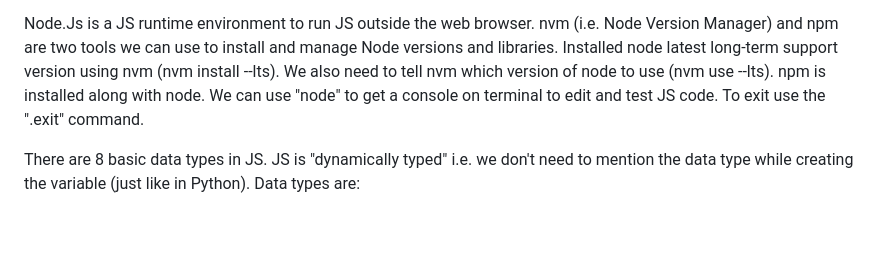
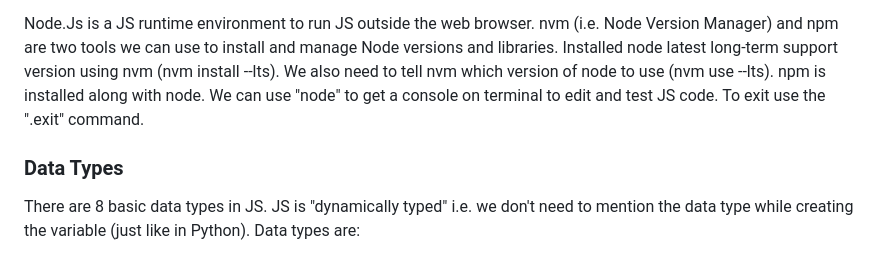
Before and after one commit to anishfelixm/TOP, a Markdown page: JS-fundamentals/JS-Basics/README.md, the part around the change printed below. GitHub-like rendering; blank space fills up the shorter version.

```diff
--- a/JS-fundamentals/JS-Basics/README.md
+++ b/JS-fundamentals/JS-Basics/README.md
@@ -8,6 +8,7 @@ Variables are declared using the "let" keyword. To declare variables whose value
 
 Node.Js is a JS runtime environment to run JS outside the web browser. nvm \(i.e. Node Version Manager\) and npm are two tools we can use to install and manage Node versions and libraries. Installed node latest long-term support version using nvm \(nvm install --lts\). We also need to tell nvm which version of node to use \(nvm use --lts\). npm is installed along with node. We can use "node" to get a console on terminal to edit and test JS code. To exit use the ".exit" command.
 
+### Data Types
 There are  8 basic data types in JS. JS is "dynamically typed" i.e. we don't need to mention the data type while creating the variable \(just like in Python\). Data types are:
 1. Number
 2. BigInt
```
Also changed, not shown: other parts of JS-fundamentals/JS-Basics/README.md (+3 -0 lines).
